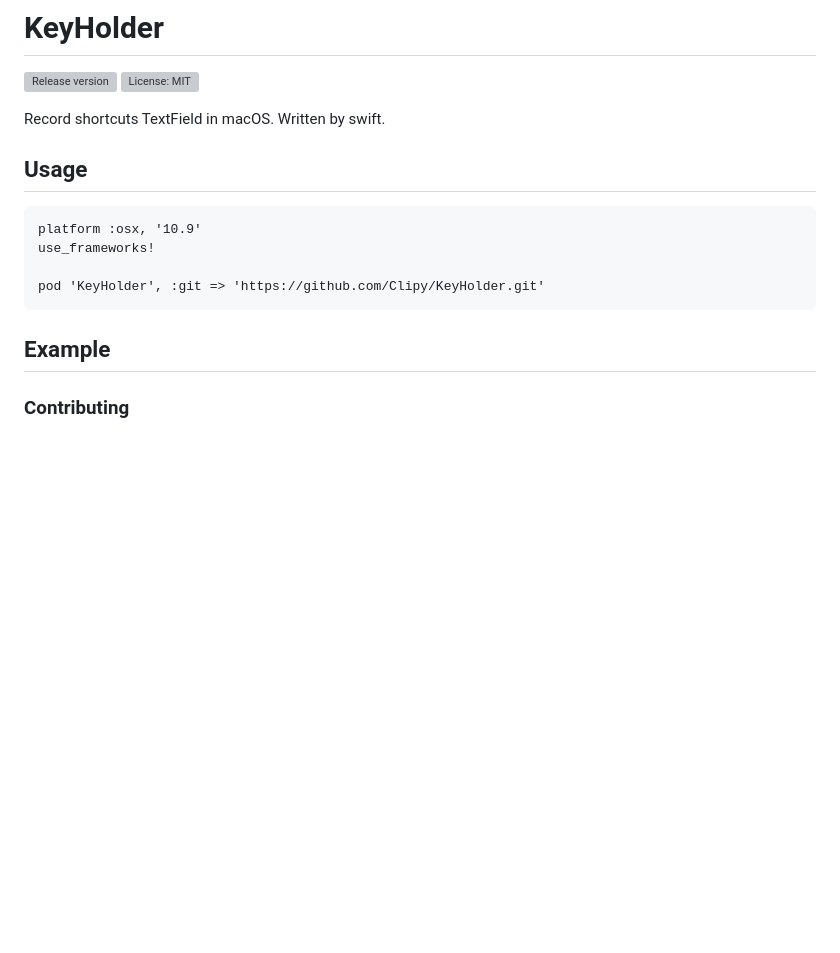
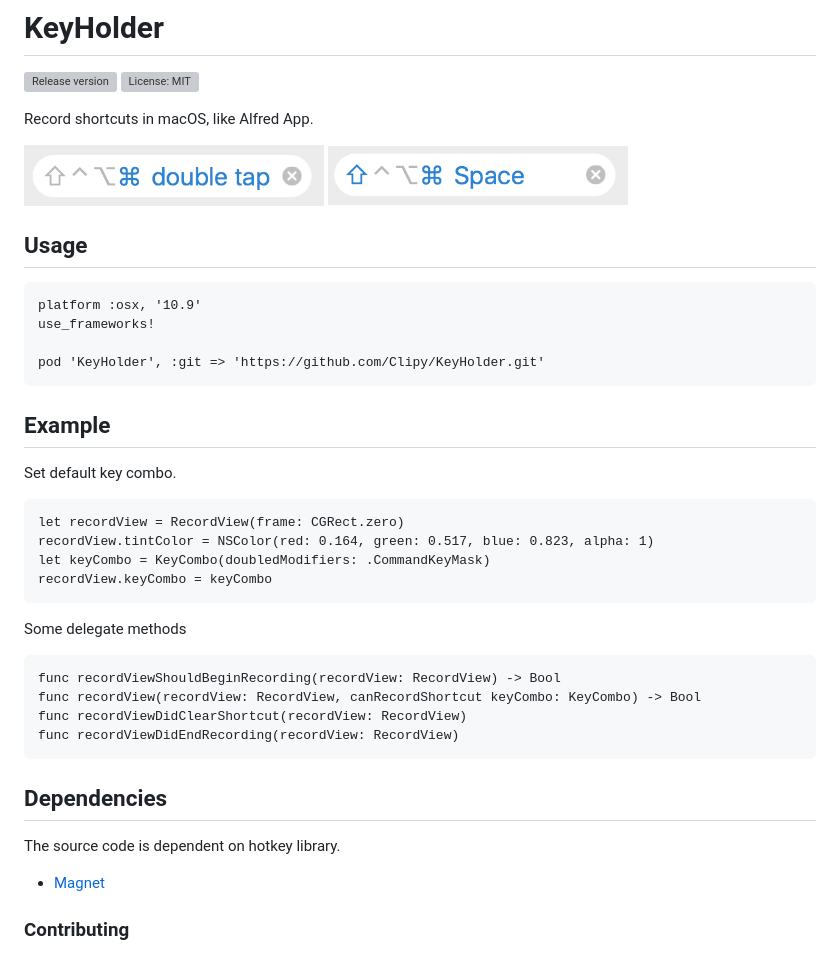
Before and after one commit to Clipy/KeyHolder, a Markdown page: README.md, the part around the change. GitHub-like rendering; pictures changed too: Screenshots/double_tap_shortcut.png (added), Screenshots/normal_shortcut.png (added); blank space fills up the shorter version; grey boxes are pictures that could not be loaded.

````diff
--- a/README.md
+++ b/README.md
@@ -2,7 +2,10 @@
 [![Release version](https://img.shields.io/github/release/Clipy/KeyHolder.svg)](https://github.com/Clipy/KeyHolder/releases)
 [![License: MIT](https://img.shields.io/github/license/Clipy/KeyHolder.svg)](https://github.com/Clipy/KeyHolder/blob/master/LICENSE)
 
-Record shortcuts TextField in macOS. Written by swift.
+Record shortcuts in macOS, like Alfred App.
+
+<img src="./Screenshots/double_tap_shortcut.png" width="300">
+<img src="./Screenshots/normal_shortcut.png" width="300">
 
 ## Usage
 ```
@@ -13,6 +16,25 @@ pod 'KeyHolder', :git => 'https://github.com/Clipy/KeyHolder.git'
 ```
 
 ## Example
+Set default key combo.
+```
+let recordView = RecordView(frame: CGRect.zero)
+recordView.tintColor = NSColor(red: 0.164, green: 0.517, blue: 0.823, alpha: 1)
+let keyCombo = KeyCombo(doubledModifiers: .CommandKeyMask)
+recordView.keyCombo = keyCombo
+```
+
+Some delegate methods
+```
+func recordViewShouldBeginRecording(recordView: RecordView) -> Bool
+func recordView(recordView: RecordView, canRecordShortcut keyCombo: KeyCombo) -> Bool
+func recordViewDidClearShortcut(recordView: RecordView)
+func recordViewDidEndRecording(recordView: RecordView)
+```
+
+## Dependencies
+The source code is dependent on hotkey library.
+- [Magnet](https://github.com/Clipy/Magnet)
 
 ### Contributing
 1. Fork it ( https://github.com/Clipy/KeyHolder/fork )
````
Also changed, not shown: 1 other file.
